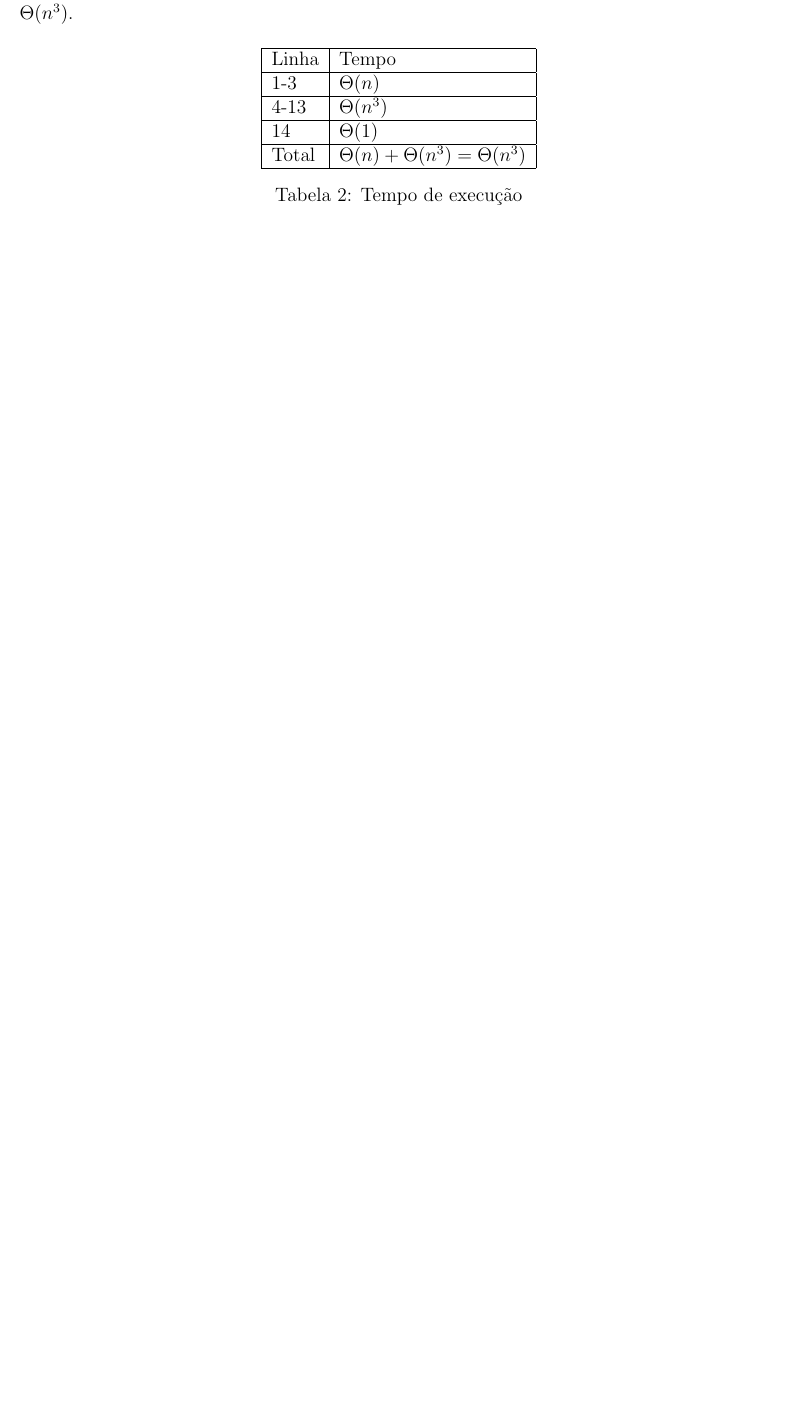
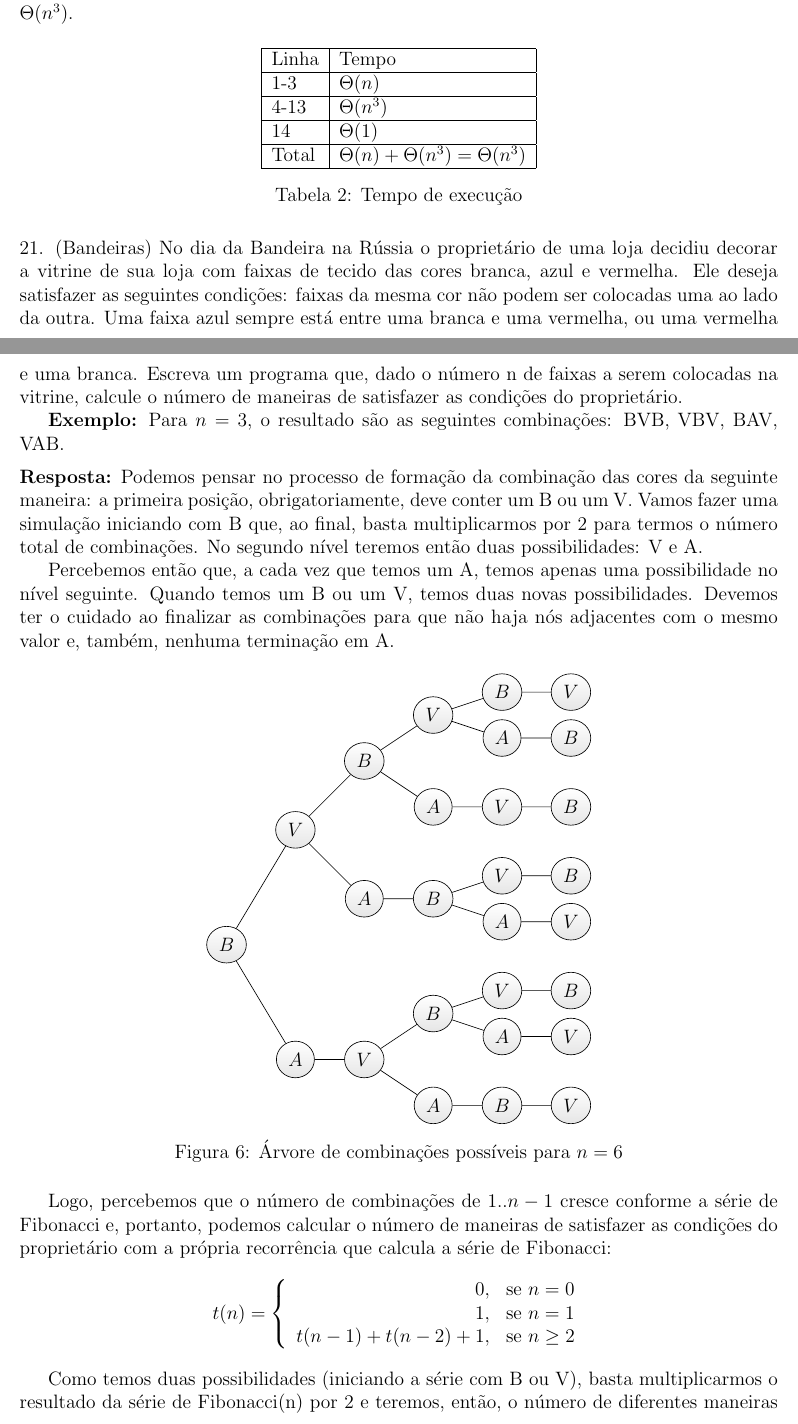
Before and after one commit to rodrigoadfaria/playground, a LaTeX document (algorithms/mac-5711-tex/main.tex, which reads algorithms/mac-5711-tex/q6-21.tex): part of page 27 of 28 before the commit and two parts of pages 27 and 28 of 30 after it, the two joined at a grey line, cut so that both start at the same text, the shorter picture padded with empty space. Compiled offline with pdfLaTeX.

Commit message:
Solution for q6-21

```diff
--- /dev/null
+++ b/algorithms/mac-5711-tex/q6-21.tex
@@ -0,0 +1,133 @@
+
+\noindent 21. (Bandeiras) No dia da Bandeira na Rússia o proprietário de uma loja decidiu decorar a vitrine de sua loja com faixas de tecido das cores branca, azul e vermelha. Ele deseja satisfazer as seguintes condições: faixas da mesma cor não podem ser colocadas uma ao lado da outra. Uma faixa azul sempre está entre uma branca e uma vermelha, ou uma vermelha e uma branca. Escreva um programa que, dado o número n de faixas a serem colocadas na vitrine, calcule o número de maneiras de satisfazer as condições do proprietário.
+
+\textbf{Exemplo:} Para $n = 3$, o resultado são as seguintes combinações: BVB, VBV, BAV, VAB.\\[6pt]
+\textbf{Resposta:} Podemos pensar no processo de formação da combinação das cores da seguinte maneira: a primeira posição, obrigatoriamente, deve conter um B ou um V. Vamos fazer uma simulação iniciando com B que, ao final, basta multiplicarmos por 2 para termos o número total de combinações. No segundo nível teremos então duas possibilidades: V e A.
+
+Percebemos então que, a cada vez que temos um A, temos apenas uma possibilidade no nível seguinte. Quando temos um B ou um V, temos duas novas possibilidades. Devemos ter o cuidado ao finalizar as combinações para que não haja nós adjacentes com o mesmo valor e, também, nenhuma terminação em A.
+
+% Set the overall layout of the tree
+\tikzstyle{level 1}=[level distance=1.5cm, sibling distance=5cm]
+\tikzstyle{level 2}=[level distance=1.5cm, sibling distance=3cm]
+\tikzstyle{level 3}=[level distance=1.5cm, sibling distance=2cm]
+\tikzstyle{level 4}=[level distance=1.5cm, sibling distance=1cm]
+\tikzstyle{level 5}=[level distance=1.5cm, sibling distance=0.5cm]
+
+% Define styles for bags and leafs
+\tikzstyle{bag} = [shape=ellipse, draw, align=center,
+                   top color=white, bottom color=gray!20]
+\tikzstyle{end} = [shape=rectangle, rounded corners, draw, align=center, fill=gray!40]
+
+\begin{figure}[!h]
+\centering
+\begin{tikzpicture}[grow=right]
+\node[bag] {$B$}
+    child {
+        node[bag] {$A$}
+            child {
+                node[bag] {$V$}
+                    child {
+                        node[bag] {$A$}
+                        child {
+                            node[bag] {$B$}
+                                child {
+                                    node[bag] {$V$}
+                                    edge from parent
+                                    node[above] {}
+                    			}
+            			}
+        			}
+                    child {
+                        node[bag] {$B$}
+                            child {
+                                node[bag] {$A$}
+                                    child {
+                                        node[bag] {$V$}
+                                        edge from parent
+                                        node[above] {}
+                        			}
+                			}
+                            child {
+                                node[bag] {$V$}
+                                    child {
+                                        node[bag] {$B$}
+                                        edge from parent
+                                        node[above] {}
+                        			}
+                			}
+        			}
+			}
+    }
+    child {
+        node[bag] {$V$}
+            child {
+                node[bag] {$A$}
+                    child {
+                        node[bag] {$B$}
+                            child {
+                                node[bag] {$A$}
+                                    child {
+                                        node[bag] {$V$}
+                                        edge from parent
+                                        node[above] {}
+                        			}
+                			}
+                            child {
+                                node[bag] {$V$}
+                                    child {
+                                        node[bag] {$B$}
+                                        edge from parent
+                                        node[above] {}
+                        			}
+                			}
+        			}
+			}
+            child {
+                node[bag] {$B$}
+                    child {
+                        node[bag] {$A$}
+                            child {
+                                node[bag] {$V$}
+                                    child {
+                                        node[bag] {$B$}
+                                        edge from parent
+                                        node[above] {}
+                        			}
+                			}
+        			}
+                    child {
+                        node[bag] {$V$}
+                            child {
+                                node[bag] {$A$}
+                                    child {
+                                        node[bag] {$B$}
+                                        edge from parent
+                                        node[above] {}
+                        			}
+                			}
+                            child {
+                                node[bag] {$B$}
+                                    child {
+                                        node[bag] {$V$}
+                                        edge from parent
+                                        node[above] {}
+                        			}
+                			}
+        			}
+			}
+    };
+\end{tikzpicture}
+\captionof{figure}{Árvore de combinações possíveis para $n = 6$}
+\label{fig:6.21-1}
+\end{figure}
+
+Logo, percebemos que o número de combinações de $1..n-1$ cresce conforme a série de Fibonacci e, portanto, podemos calcular o número de maneiras de satisfazer as condições do proprietário com a própria recorrência que calcula a série de Fibonacci:
+\begin{align*}
+t(n) = \left\{\begin{array}{rl}
+                    0, &\mbox{se $n = 0$} \\
+                    1, &\mbox{se $n = 1$} \\
+                    t(n - 1) + t(n - 2) + 1, &\mbox{se $n \geq 2$}
+                \end{array} \right.
+\end{align*}
+
+Como temos duas possibilidades (iniciando a série com B ou V), basta multiplicarmos o resultado da série de Fibonacci(n) por 2 e teremos, então, o número de diferentes maneiras que podemos organizar as faixas de tecido na vitrine. O algoritmo \proc{Arrange-Flags} mostra a solução que, na verdade, é uma pequena alteração do algoritmo original de Fibonacci para programação dinâmica.
```
Also changed, not shown: algorithms/mac-5711-tex/main.tex (+1 -0 lines), algorithms/mac-5711-tex/q6-8.tex (+1 -1 lines), algorithms/mac-5711-tex/q6-21.tex (15 more changed lines).
